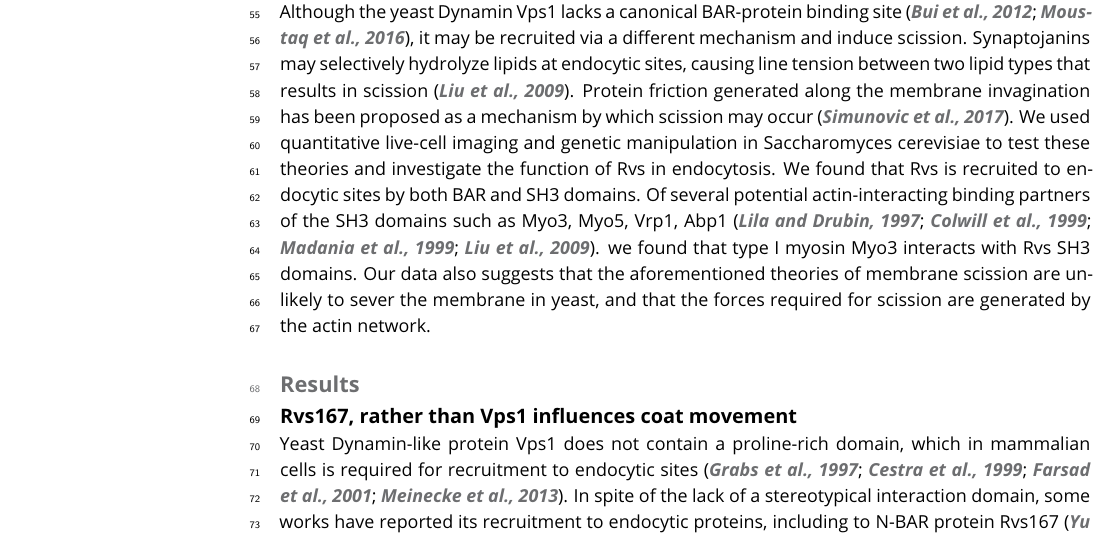
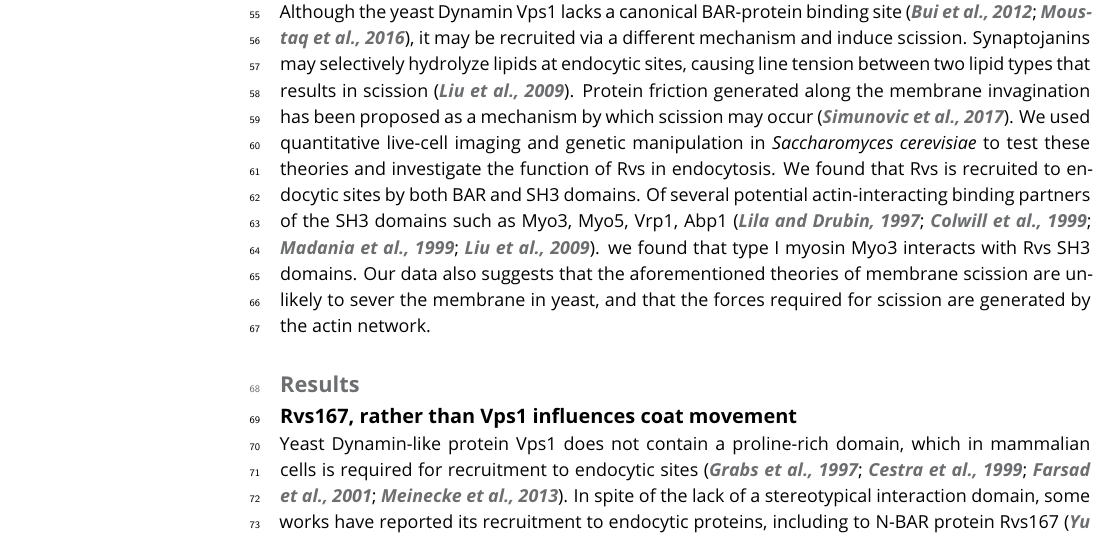
Before and after one commit to deepikaamenon/scission_paper, a LaTeX document (main.tex): part of page 2 of 24, cut so that both start at the same text. Compiled offline with pdfLaTeX.

Commit message:
txs auto checkin

```diff
--- a/main.tex
+++ b/main.tex
@@ -66,7 +66,7 @@ Yeast dynamin-like protein Vps1 has a major role in several membrane trafficking
 The Rvs complex can tubulate liposomes in vitro, indicating that their BAR domains can impose curvature on membranes \citep{Youn2010}. However, Rvs arrives at endocytic sites when membrane tubes are already formed: curvature sensing rather than generation is the likely interaction of the complex with endocytic sites \citep{Kukulski2012,Picco2015}. Rvs molecules arrive at endocytic sites a few seconds before scission, and disassemble rapidly at the time of scission \citep{Picco2015}, consistent with a role in vesicle formation. While it is shown to be involved in the last stages of endocytosis, a mechanistic understanding of the influence of Rvs on scission remains incomplete.
 
 ~\\
-In this work we test several previously proposed scission models that allow a major role for Rvs. Although the yeast Dynamin Vps1 lacks a canonical BAR-protein binding site \citep{Bui2012,Moustaq2016}, it may be recruited via a different mechanism and induce scission. Synaptojanins may selectively hydrolyze lipids at endocytic sites, causing line tension between two lipid types that results in scission \citep{Liu2009}. Protein friction generated along the membrane invagination has been proposed as a mechanism by which scission may occur \citep{Simunovic2017b}. We used quantitative live-cell imaging and genetic manipulation in Saccharomyces cerevisiae to test these theories and investigate the function of Rvs in endocytosis. We found that Rvs is recruited to endocytic sites by both BAR and SH3 domains. Of several potential actin-interacting binding partners of the SH3 domains such as Myo3, Myo5, Vrp1, Abp1 \citep{Lila1997,Colwill1999,Madania1999,Liu2009}. we found that type I myosin Myo3 interacts with Rvs SH3 domains. Our data also suggests that the aforementioned theories of membrane scission are unlikely to sever the membrane in yeast, and that the forces required for scission are generated by the actin network.
+In this work we test several previously proposed scission models that allow a major role for Rvs. Although the yeast Dynamin Vps1 lacks a canonical BAR-protein binding site \citep{Bui2012,Moustaq2016}, it may be recruited via a different mechanism and induce scission. Synaptojanins may selectively hydrolyze lipids at endocytic sites, causing line tension between two lipid types that results in scission \citep{Liu2009}. Protein friction generated along the membrane invagination has been proposed as a mechanism by which scission may occur \citep{Simunovic2017b}. We used quantitative live-cell imaging and genetic manipulation in \textit{Saccharomyces cerevisiae} to test these theories and investigate the function of Rvs in endocytosis. We found that Rvs is recruited to endocytic sites by both BAR and SH3 domains. Of several potential actin-interacting binding partners of the SH3 domains such as Myo3, Myo5, Vrp1, Abp1 \citep{Lila1997,Colwill1999,Madania1999,Liu2009}. we found that type I myosin Myo3 interacts with Rvs SH3 domains. Our data also suggests that the aforementioned theories of membrane scission are unlikely to sever the membrane in yeast, and that the forces required for scission are generated by the actin network.
 
 %INTRO?
 %In mammalian cells, disruption of Synaptojanin genes results in cellular accumulation of PIP2 at endocytic sites. Coated vesicles gather at the plasma membrane, suggesting a role for lipid hydrolysis in releasing coat proteins from nascent vesicles (ref?). As an alternate to forces from Dynamin constriction, Liu et al (refliu) have proposed that an interaction between PiP2-hyrdolyzing Synaptojanins and BAR proteins could drive membrane scission. In this model Rvs BAR domains would form a scaffold on the membrane tube, preventing hydrolysis of underlying PIP2. Synaptojanin would arrive at inavaginated membranes, and hydrolyse unprotected PIP2. This generates a lipid boundary between BAR-protected PIP2 at the tube and hydrolyzed PIP2 at the bud tip. A line tension thus formed at the interphase between the two lipid types would then generate enough force to pinch off a vesicle.
```
